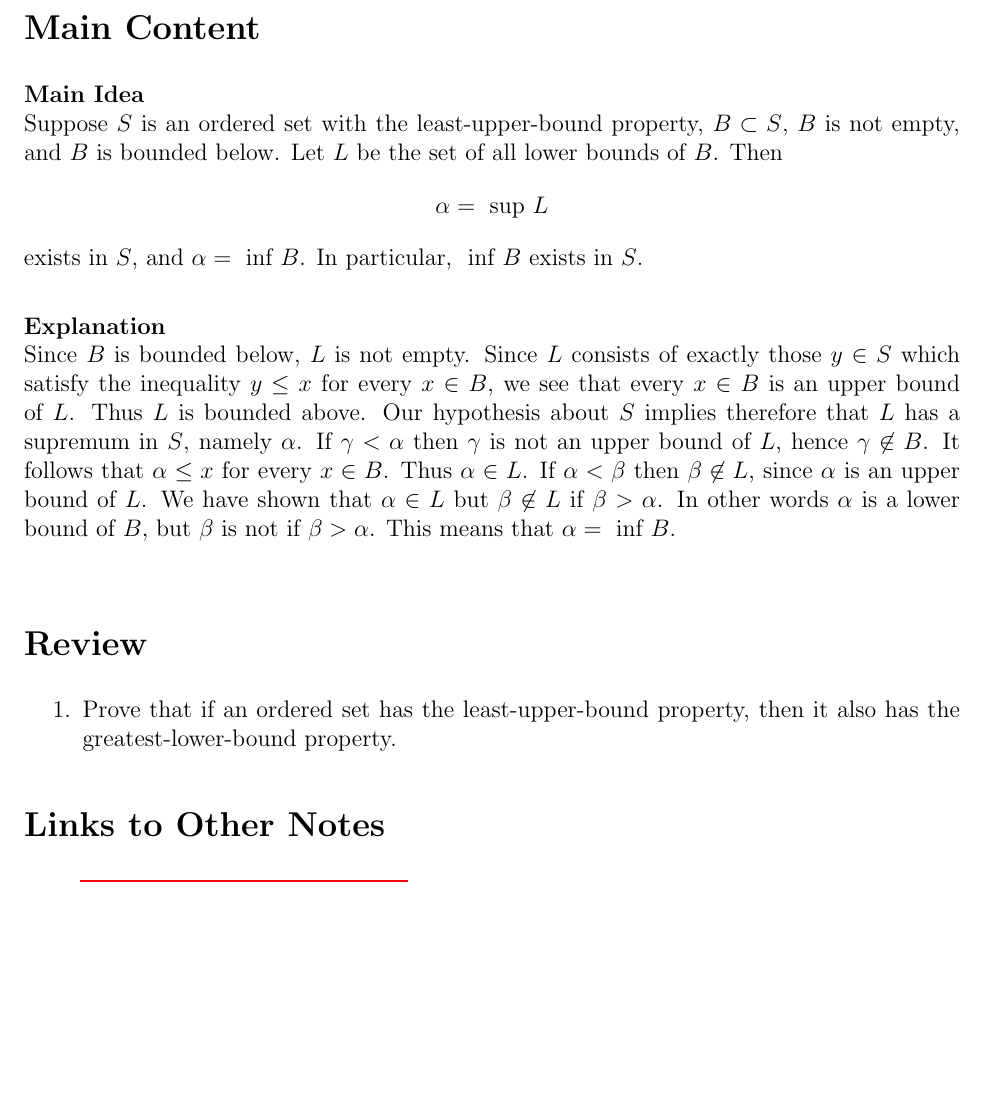
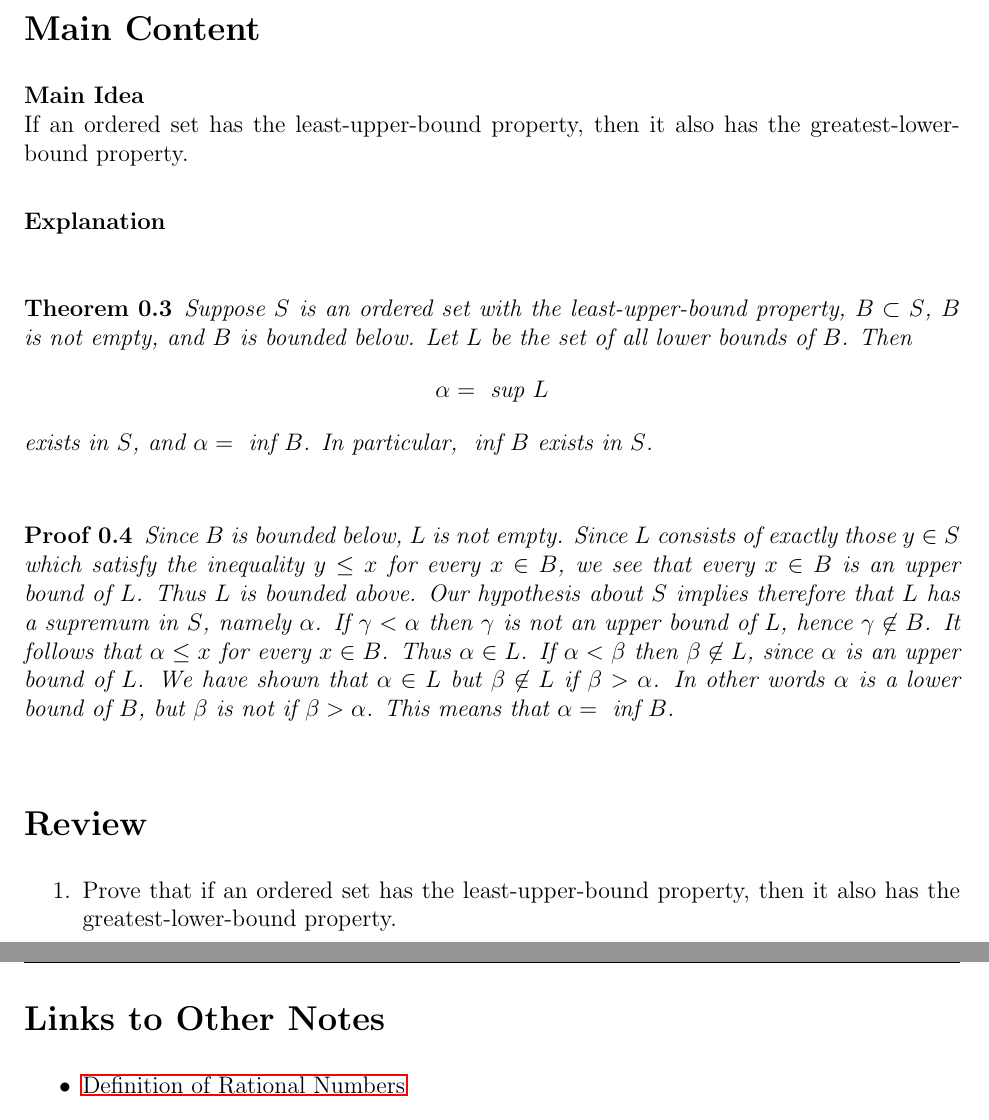
Before and after one commit to GarrettKMoore/Notes, a LaTeX document (Mathematics/Analysis-I/0-Main/main.tex, which reads Mathematics/Analysis-I/1-Archive/202501141654.tex): part of page 12 of 13 before the commit and two parts of pages 12 and 13 of 13 after it, the two joined at a grey line, cut so that both start at the same text, the shorter picture padded with empty space. Compiled offline with pdfLaTeX.

Commit message:
Updated Relation between Sup and Inf Notes

```diff
--- a/Mathematics/Analysis-I/1-Archive/202501141654.tex
+++ b/Mathematics/Analysis-I/1-Archive/202501141654.tex
@@ -18,15 +18,20 @@
 
 \section*{Main Content}
 \textbf{Main Idea}\\
-Suppose $S$ is an ordered set with the least-upper-bound property, $B \subset S$, $B$ is not empty, and $B$ is bounded below. Let $L$ be the set of all lower bounds of $B$. Then
+If an ordered set has the least-upper-bound property, then it also has the greatest-lower-bound property.\\
+
+\textbf{Explanation}\\
+\begin{theorem}
+  Suppose $S$ is an ordered set with the least-upper-bound property, $B \subset S$, $B$ is not empty, and $B$ is bounded below. Let $L$ be the set of all lower bounds of $B$. Then
 \begin{align*}
   \alpha = \text{ sup } L
 \end{align*}
 exists in $S$, and $\alpha = \text{ inf } B$. In particular, $\text{ inf } B$ exists in $S$.\\
+\end{theorem}
 
-\textbf{Explanation}\\
-Since $B$ is bounded below, $L$ is not empty. Since $L$ consists of exactly those $y \in S$ which satisfy the inequality $y \leq x$ for every $x \in B$, we see that every $x \in B$ is an upper bound of $L$. Thus $L$ is bounded above. Our hypothesis about $S$ implies therefore that $L$ has a supremum in $S$, namely $\alpha$. If $\gamma < \alpha$ then $\gamma$ is not an upper bound of $L$, hence $\gamma \not\in B$. It follows that $\alpha \leq x$ for every $x \in B$. Thus $\alpha \in L$. If $\alpha < \beta$ then $\beta \not \in L$, since $\alpha$ is an upper bound of $L$. We have shown that $\alpha \in L$ but $\beta \not \in L$ if $\beta > \alpha$. In other words $\alpha$ is a lower bound of $B$, but $\beta$ is not if $\beta > \alpha$. This means that $\alpha = \text{ inf } B$.  \\
-
+\begin{proof}
+  Since $B$ is bounded below, $L$ is not empty. Since $L$ consists of exactly those $y \in S$ which satisfy the inequality $y \leq x$ for every $x \in B$, we see that every $x \in B$ is an upper bound of $L$. Thus $L$ is bounded above. Our hypothesis about $S$ implies therefore that $L$ has a supremum in $S$, namely $\alpha$. If $\gamma < \alpha$ then $\gamma$ is not an upper bound of $L$, hence $\gamma \not\in B$. It follows that $\alpha \leq x$ for every $x \in B$. Thus $\alpha \in L$. If $\alpha < \beta$ then $\beta \not \in L$, since $\alpha$ is an upper bound of $L$. We have shown that $\alpha \in L$ but $\beta \not \in L$ if $\beta > \alpha$. In other words $\alpha$ is a lower bound of $B$, but $\beta$ is not if $\beta > \alpha$. This means that $\alpha = \text{ inf } B$.  \\
+\end{proof}
 
 \section*{Review}
 \begin{enumerate}
```
Also changed, not shown: Mathematics/Analysis-I/0-Main/main.pdf.
